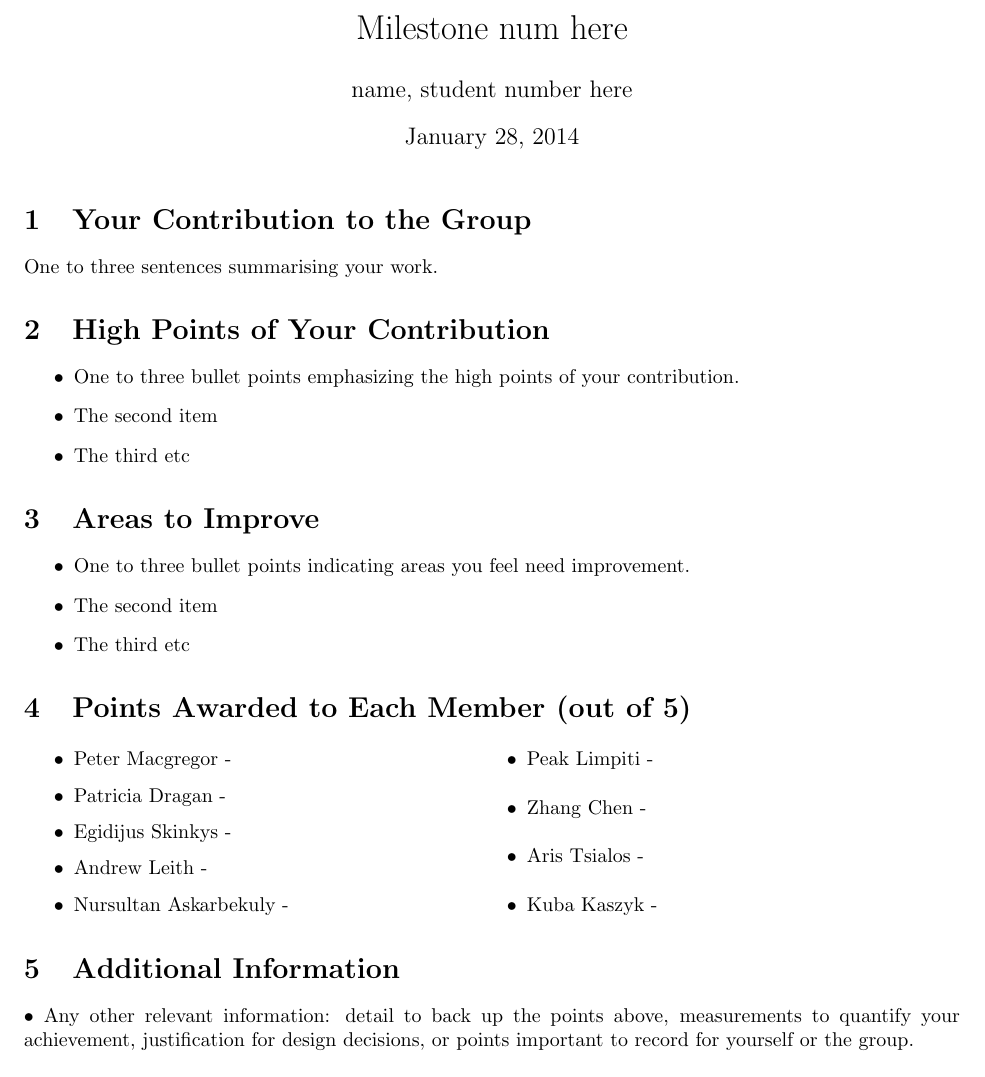
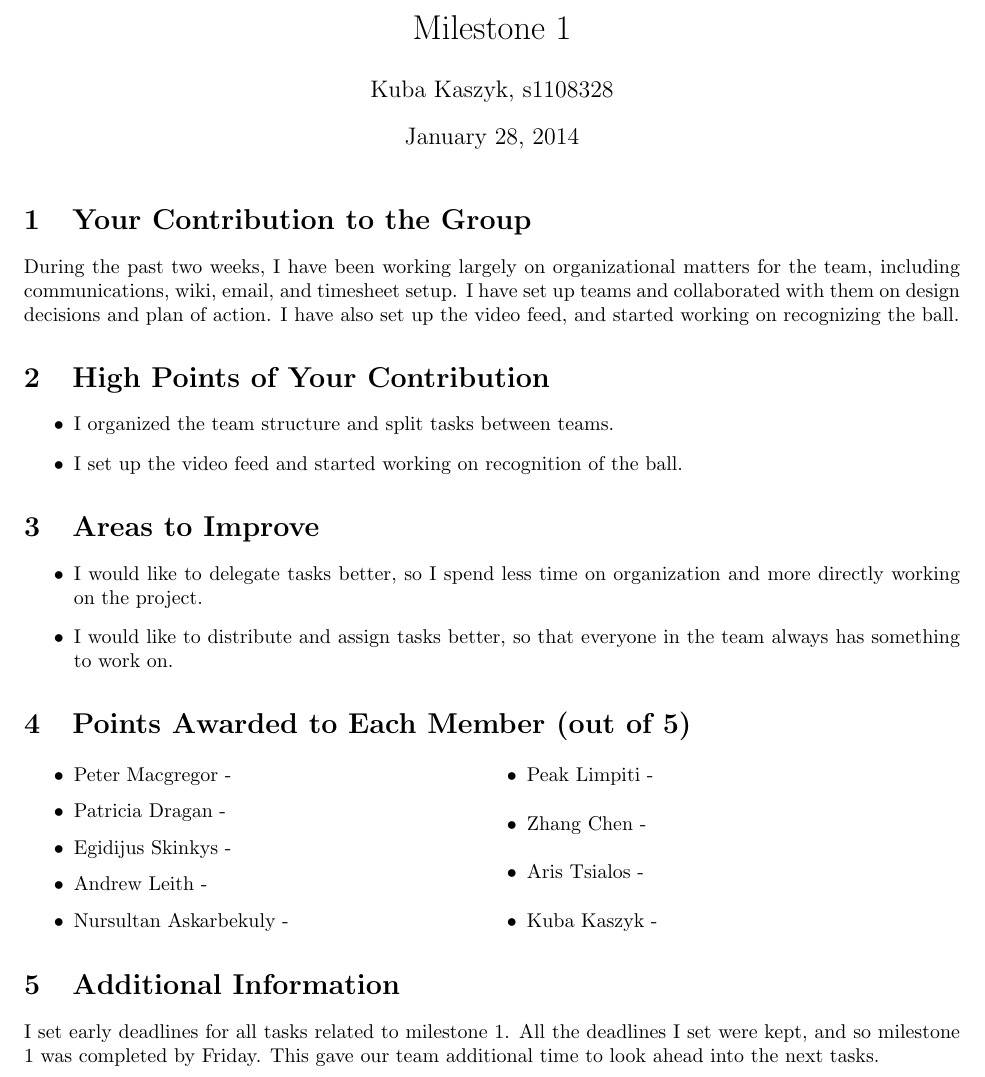
Before and after one commit to kubabuk/sdp, a LaTeX document (reports/ind_reports/milestone1/kuba.tex): part of the page, cut at the place of the change. Compiled offline with LaTeX, dvips and Ghostscript.

Commit message:
report except marks

```diff
--- a/reports/ind_reports/milestone1/kuba.tex
+++ b/reports/ind_reports/milestone1/kuba.tex
@@ -11,27 +11,25 @@
 
 \begin{document}
 \sloppy
-\title{Milestone num here}
+\title{Milestone 1}
 
-\author{name, student number here}
+\author{Kuba Kaszyk, s1108328}
 
 \maketitle
 
 \section{Your Contribution to the Group}
-One to three sentences summarising your work.
+During the past two weeks, I have been working largely on organizational matters for the team, including communications, wiki, email, and timesheet setup. I have set up teams and collaborated with them on design decisions and plan of action. I have also set up the video feed, and started working on recognizing the ball.
 
 \section{High Points of Your Contribution}
 \begin{itemize}
-  \item One to three bullet points emphasizing the high points of your contribution.
-  \item The second item
-  \item The third etc
+  \item I organized the team structure and split tasks between teams.
+  \item I set up the video feed and started working on recognition of the ball.
 \end{itemize}
 
 \section{Areas to Improve}
 \begin{itemize}
-  \item One to three bullet points indicating areas you feel need improvement.
-  \item The second item
-  \item The third etc
+  \item I would like to delegate tasks better, so I spend less time on organization and more directly working on the project.
+  \item I would like to distribute and assign tasks better, so that everyone in the team always has something to work on.
 \end{itemize}
 
 
@@ -51,9 +49,7 @@ One to three sentences summarising your work.
 \end{itemize}
 
 \section{Additional Information}
-• Any other relevant information: detail to back up the points above, measurements
-to quantify your achievement, justiﬁcation for design decisions, or points important
-to record for yourself or the group.
+I set early deadlines for all tasks related to milestone 1. All the deadlines I set were kept, and so milestone 1 was completed by Friday. This gave our team additional time to look ahead into the next tasks.
 
 
 
```
